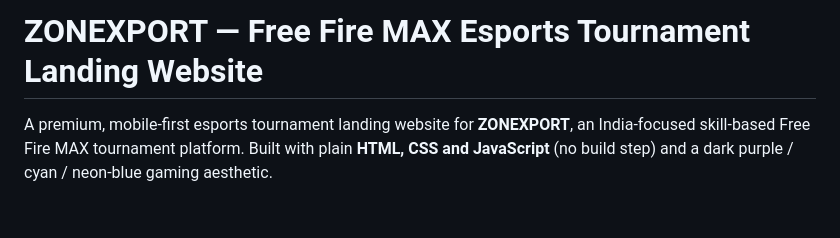
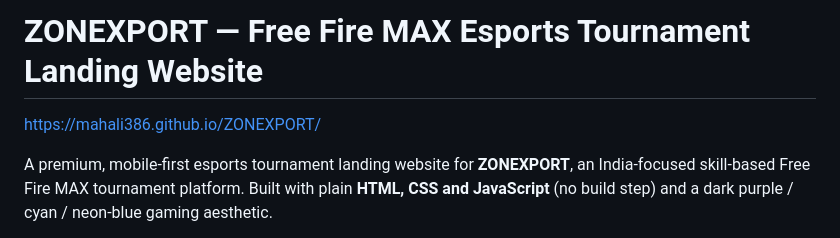
Before and after one commit to mahali386/ZONEXPORT, a Markdown page: README.md, the part around the change. Rendered like a GitHub page; blank space fills up the shorter version.

```diff
--- a/README.md
+++ b/README.md
@@ -1,4 +1,5 @@
 # ZONEXPORT — Free Fire MAX Esports Tournament Landing Website
+https://mahali386.github.io/ZONEXPORT/
 
 A premium, mobile-first esports tournament landing website for **ZONEXPORT**, an India-focused
 skill-based Free Fire MAX tournament platform. Built with plain **HTML, CSS and JavaScript**
```
